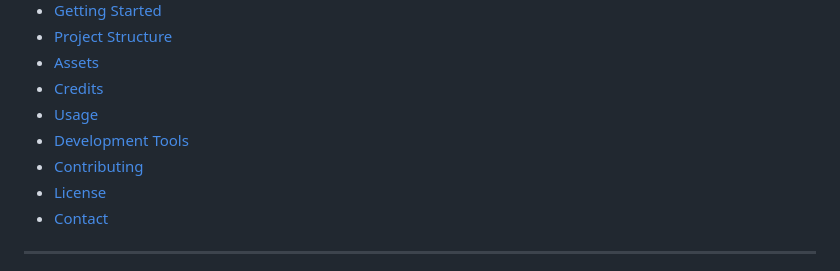
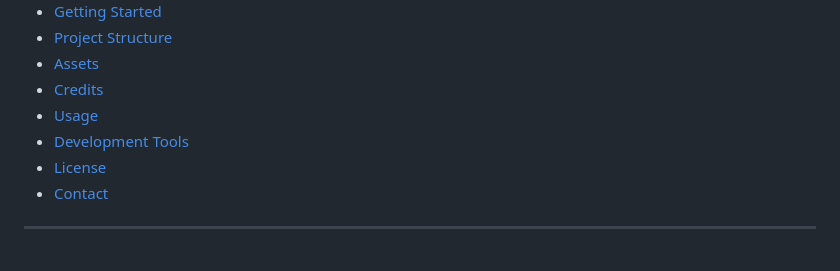
Before and after one commit to RPriya234/night_rider, a Markdown page: README.md, the part around the change. Drawn GitHub-style.

```diff
--- a/README.md
+++ b/README.md
@@ -17,7 +17,6 @@ A Unity animation project where a girl rides a bike through various landscapes
 - [Credits](#credits)
 - [Usage](#usage)
 - [Development Tools](#development-tools)
-- [Contributing](#contributing)
 - [License](#license)
 - [Contact](#contact)
 
```
